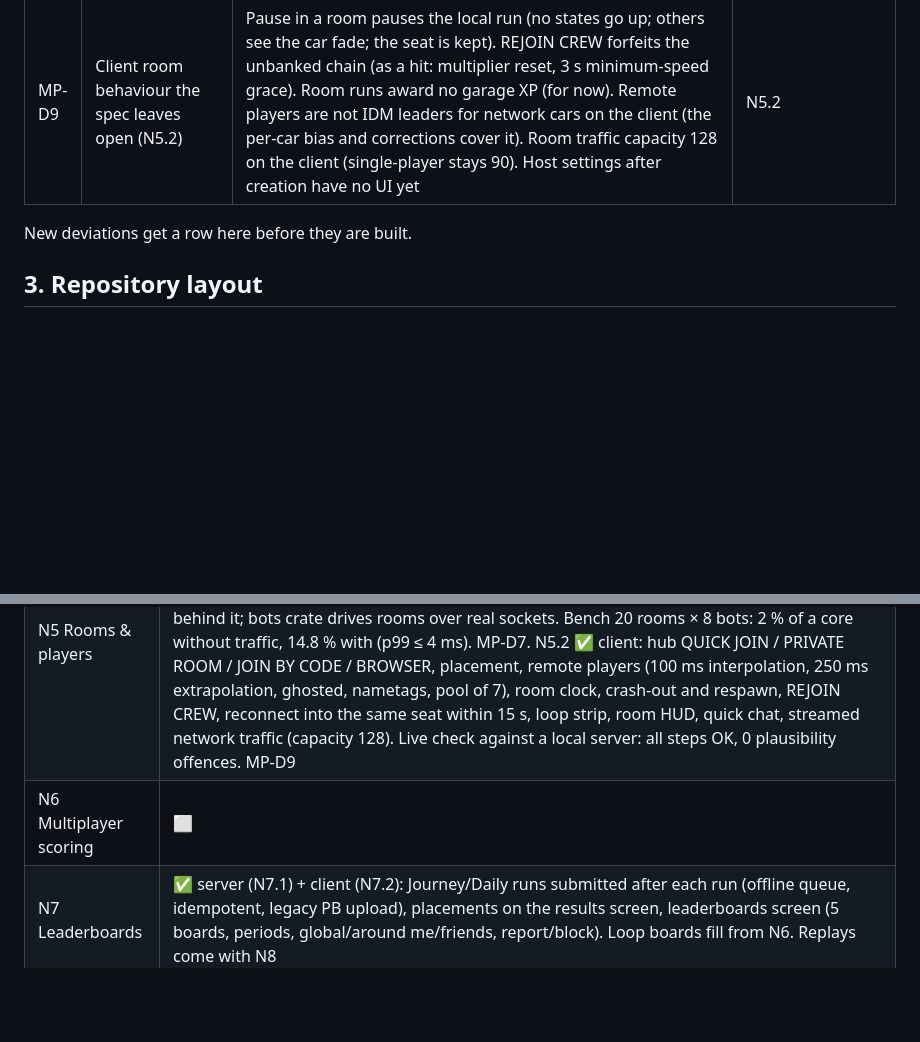
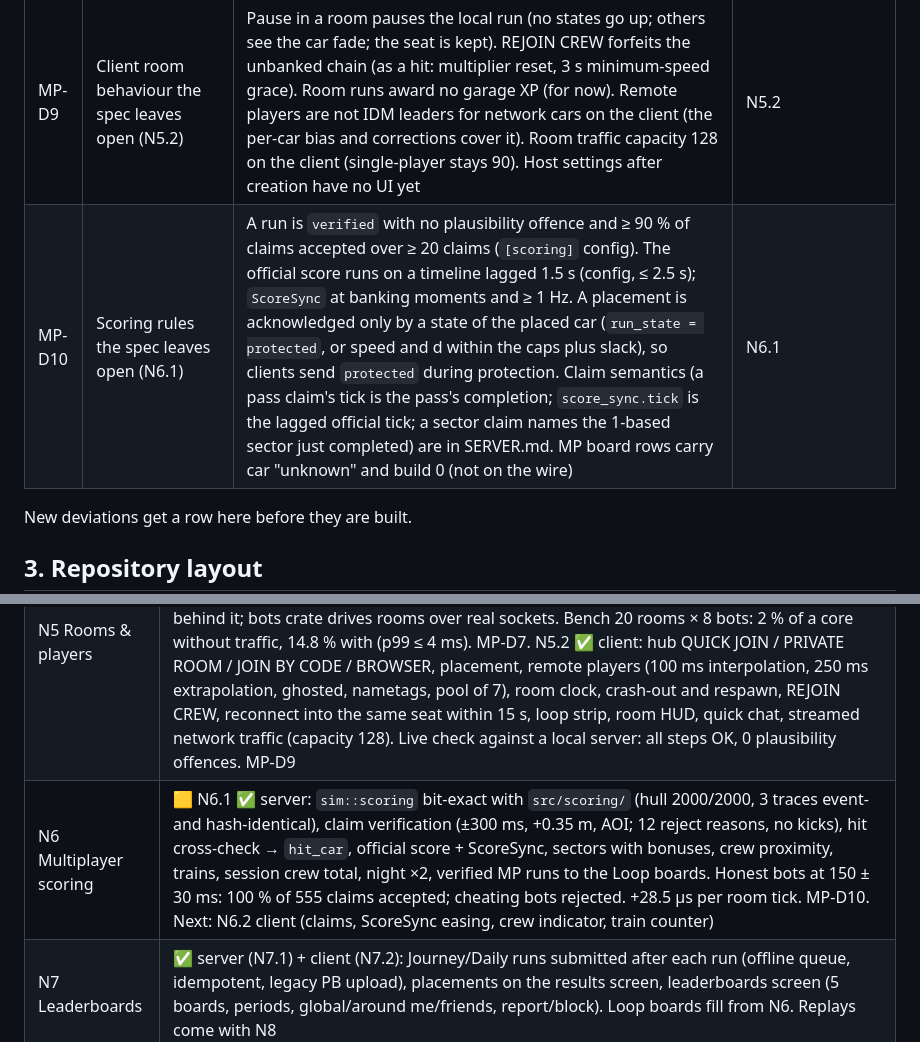
Before and after one commit to b3vet/westbound, a Markdown page: docs/MULTIPLAYER_PLAN.md, 2 parts joined by grey strips. GitHub-like rendering; blank space fills up the shorter version.

Commit message:
Plan: MP-D10 (scoring rules), N6.1 status; protocol placement acknowledgement note
Co-Authored-By: Claude Opus 5.5 <noreply@anthropic.com>
Claude-Session: https://claude.ai/code/session_01TcMqR19wW8umBNNS6QLcPv

```diff
--- a/docs/MULTIPLAYER_PLAN.md
+++ b/docs/MULTIPLAYER_PLAN.md
@@ -24,6 +24,7 @@ Plan for [`WESTBOUND_MULTIPLAYER_HANDOFF.md`](../WESTBOUND_MULTIPLAYER_HANDOFF.m
 | MP-D7 | Room rules the spec leaves open (N5.1) | A private room's `cycle` clock is UTC-derived like public rooms; `night` holds mid-night (27 min). A run counts for the boards when verified and public, or private at normal density on `cycle` for the whole run. "No crew nearby" = no crewmate driving; the leader is the longest-present driving crewmate; with none, a respawn is where the car is. Kicked players can't rejoin that room. `run_result` goes to the whole room. The lateral-speed cap is 12 m/s (a lane change peaks ~8.4). New numbers (gap search ±60 m / 5 m / 15 m clear, placement grace, clock tolerances, queue sizes) live in `[rooms]` config | N5.1 |
 | MP-D8 | Client traffic follows intents exactly; corrections blend | Late intents: the move still begins at its tick, but the client never moves a car sideways before its blinker has shown 0.25 s, then catches the server's curve within 0.2 s. Errors over 5 m snap only out of view; in view they slide at ≤ 30 m/s (blend times apply to the running offset). A cancel that arrives after its move tick (the server cancels unsafe gaps at the move tick) shows as a 1–3 cm start and a slide back with the blinker on. Client capacity 90 cars; spawns beyond it are dropped and counted (NET_TRAFFIC.md) | N4.3 |
 | MP-D9 | Client room behaviour the spec leaves open (N5.2) | Pause in a room pauses the local run (no states go up; others see the car fade; the seat is kept). REJOIN CREW forfeits the unbanked chain (as a hit: multiplier reset, 3 s minimum-speed grace). Room runs award no garage XP (for now). Remote players are not IDM leaders for network cars on the client (the per-car bias and corrections cover it). Room traffic capacity 128 on the client (single-player stays 90). Host settings after creation have no UI yet | N5.2 |
+| MP-D10 | Scoring rules the spec leaves open (N6.1) | A run is `verified` with no plausibility offence and ≥ 90 % of claims accepted over ≥ 20 claims (`[scoring]` config). The official score runs on a timeline lagged 1.5 s (config, ≤ 2.5 s); `ScoreSync` at banking moments and ≥ 1 Hz. A placement is acknowledged only by a state of the placed car (`run_state = protected`, or speed and d within the caps plus slack), so clients send `protected` during protection. Claim semantics (a pass claim's tick is the pass's completion; `score_sync.tick` is the lagged official tick; a sector claim names the 1-based sector just completed) are in SERVER.md. MP board rows carry car "unknown" and build 0 (not on the wire) | N6.1 |
 
 New deviations get a row here before they are built.
 
@@ -131,7 +132,7 @@ Load test (20 rooms × 8 bots under a 1-vCPU Docker limit: ≤ 50 % CPU, tick p9
 | N3 Loop map | ✅ `loop_v1` (25 km) + editor + canonical export; the client drives it lap after lap in loop practice mode (`?mode=loop`: sectors, room clock, per-section traffic; 3-lap soak clean); the server compiles the map in and accepts its hash automatically (`26a4e08b…d296`). Open question: should roadside props repeat every lap |
 | N4 Networked traffic | 🟨 N4.1 ✅ `sim` crate: bit-exact parity with `traffic_sim.gd` (IDM, MOBIL, no-ambush, RNG, 4 traces tick-identical incl. WP6.8 drops and WP6.9 racers), 8 players, loop wrap, ramps, light/normal/rush upkeep, 0 allocations per tick; 1-hour soaks at every density: 0 collisions, 0 violations, signals ≥ 1.05 s; rush 362 µs per tick (20 rooms = 14.5 % of a core). MP-D5, MP-D6. N4.3 ✅ client: `NetworkTrafficSource` runs the server model at `server_now()` (no MOBIL, no director; lane changes from intents), corrector with history and blend rules, fake authority + delay link, sandbox overlay, dev HUD rows; 10.5-min soaks at 150 ± 30 ms / 2 % loss: 0 visible teleports, near-player correction p99 1.5–2 cm, ~970 B/s. MP-D8. N4.2 ✅ server streaming (default `rooms.traffic = "sim"`): per-client AOI −300/+900 m (20 m hysteresis), the N4.3 contract item by item, car_id holds, 0 allocations; 8-bot rush room 5.0–5.2 KB/s per player on the wire (traffic ~1.35 KB/s); 20 rooms × 8 bots at rush: 21 % of a core, p99 ≤ 4 ms. Open: client capacity 90 vs 90+ cars at rush in the city (raise it or narrow the AOI). Next: N4.4 bots & delay-layer acceptance |
 | N5 Rooms & players | ✅ N5.1 ✅ server: 20 Hz room tasks, private rooms (codes, host kick/density/time, host hand-off), public rooms + Quick Join + browse, PlayerState relay + plausibility (offences mark the run unverified, no kicks), spawns behind the crew leader in a real traffic gap, crash-out respawn, rejoin, 15 s seat hold, room clock, presence; `RoomTraffic` seam with the N4.1 `TrafficWorld` behind it; bots crate drives rooms over real sockets. Bench 20 rooms × 8 bots: 2 % of a core without traffic, 14.8 % with (p99 ≤ 4 ms). MP-D7. N5.2 ✅ client: hub QUICK JOIN / PRIVATE ROOM / JOIN BY CODE / BROWSER, placement, remote players (100 ms interpolation, 250 ms extrapolation, ghosted, nametags, pool of 7), room clock, crash-out and respawn, REJOIN CREW, reconnect into the same seat within 15 s, loop strip, room HUD, quick chat, streamed network traffic (capacity 128). Live check against a local server: all steps OK, 0 plausibility offences. MP-D9 |
-| N6 Multiplayer scoring | ⬜ |
+| N6 Multiplayer scoring | 🟨 N6.1 ✅ server: `sim::scoring` bit-exact with `src/scoring/` (hull 2000/2000, 3 traces event- and hash-identical), claim verification (±300 ms, +0.35 m, AOI; 12 reject reasons, no kicks), hit cross-check → `hit_car`, official score + ScoreSync, sectors with bonuses, crew proximity, trains, session crew total, night ×2, verified MP runs to the Loop boards. Honest bots at 150 ± 30 ms: 100 % of 555 claims accepted; cheating bots rejected. +28.5 µs per room tick. MP-D10. Next: N6.2 client (claims, ScoreSync easing, crew indicator, train counter) |
 | N7 Leaderboards | ✅ server (N7.1) + client (N7.2): Journey/Daily runs submitted after each run (offline queue, idempotent, legacy PB upload), placements on the results screen, leaderboards screen (5 boards, periods, global/around me/friends, report/block). Loop boards fill from N6. Replays come with N8 |
 | N8 Replay verification | 🟨 N8.1 ✅ recorder (30 Hz, `.wbr`, ~35–54 KB per 10 min), upload with offline retry (`POST /runs/{id}/replay`), SQLite queue (one job at a time, retries, retention), Godot verifier core (`tools/verifier/`), tamper tests rejected. **Not deployed:** honest runs longer than a few tens of seconds diverge (director decisions sit on knife edges of the player's exact state), so runs stay "verifying" until N8.2. N8.2 ⬜ determinism: WP8.4 measured native vs wasm: identical 18–19 s, then 1 ulp from libm (`sin`, `cos`, `tan`, `exp`, `pow`, `atan*` differ; `sqrt`, `log` match) in `VehiclePhysics.step`, `Lives`, `HitDetection`, `TrafficSim`, `Scoring`, `RoadHull`, `VehicleParams`; the quality tier's view distance sets the director's spawn distance (tier-dependent traffic). Needs deterministic transcendentals, a fixed spawn distance, and decoupled director decisions (docs/DAILY.md → Findings); needs a verifier export preset (current presets exclude `tools/*`) and the verifier Docker image |
 | N9 Social & public play | 🟡 server (N9.1) + client (N9.2): friends, requests, blocks, presence (WS or polling), crews with roles, report dialog — under Pause → SETTINGS → ACCOUNT → FRIENDS / CREW. Room-dependent parts (parties, public rooms, Quick Join, browser, quick chat, Join button, invite links) after N5 |
```
Also changed, not shown: docs/PROTOCOL.md (+1 -0 lines).
